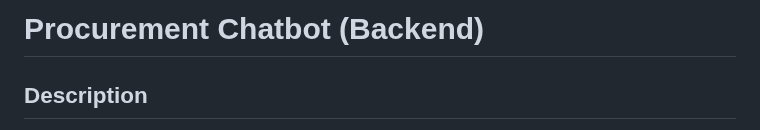
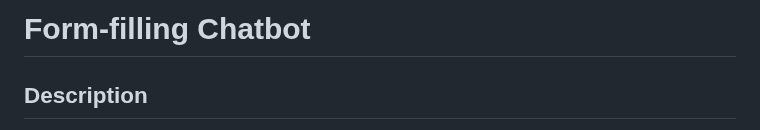
Before and after one commit to MostafaAbdelrashied/genai-procurement, a Markdown page: README.md, the part around the change. Rendered like a GitHub page.

Commit message:
generalise solution

```diff
--- a/README.md
+++ b/README.md
@@ -1,4 +1,4 @@
-# Procurement Chatbot (Backend)
+# Form-filling Chatbot
 
 ## Description
 
```
